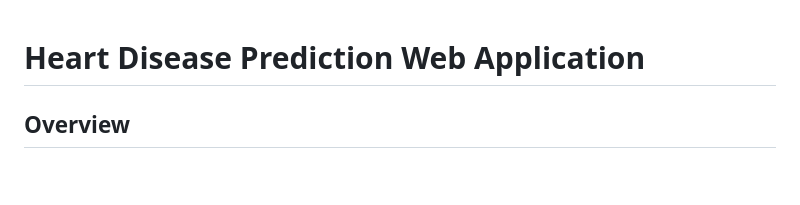
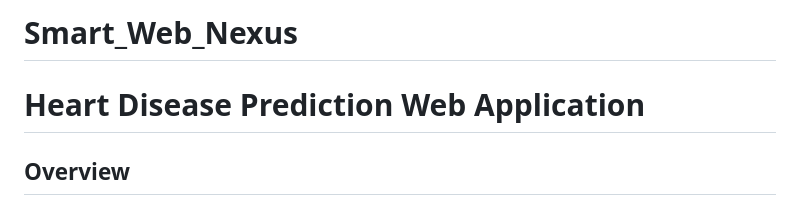
Before and after one commit to Ulduzpp/Smart_Web_Nexus, a Markdown page: README.md, the part around the change. Drawn GitHub-style; blank space fills up the shorter version.

```diff
--- a/README.md
+++ b/README.md
@@ -1,3 +1,4 @@
+# Smart_Web_Nexus
 # Heart Disease Prediction Web Application
 
 ## Overview
```
